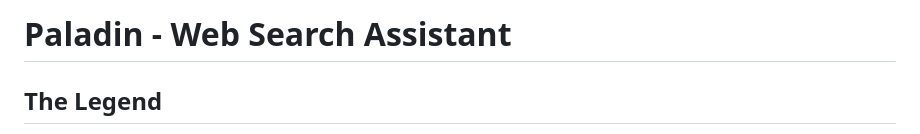
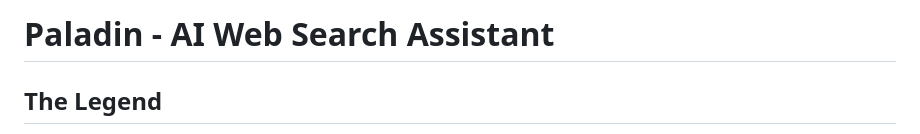
Before and after one commit to arcanel4bs/Paladin, a Markdown page: README.md, the part around the change. Drawn GitHub-style.

```diff
--- a/README.md
+++ b/README.md
@@ -1,4 +1,4 @@
-# Paladin - Web Search Assistant
+# Paladin - AI Web Search Assistant
 
 ## The Legend
 Paladin is your trusted AI search assistant, a noble assistant combining the **mighty power of Llama 3 (70B)** with the **ancient arts of knowledge-seeking** through LangGraph workflows. Like a faithful squire, it ventures forth through the vast realms of DuckDuckGo to gather wisdom and knowledge for your quests.
```
